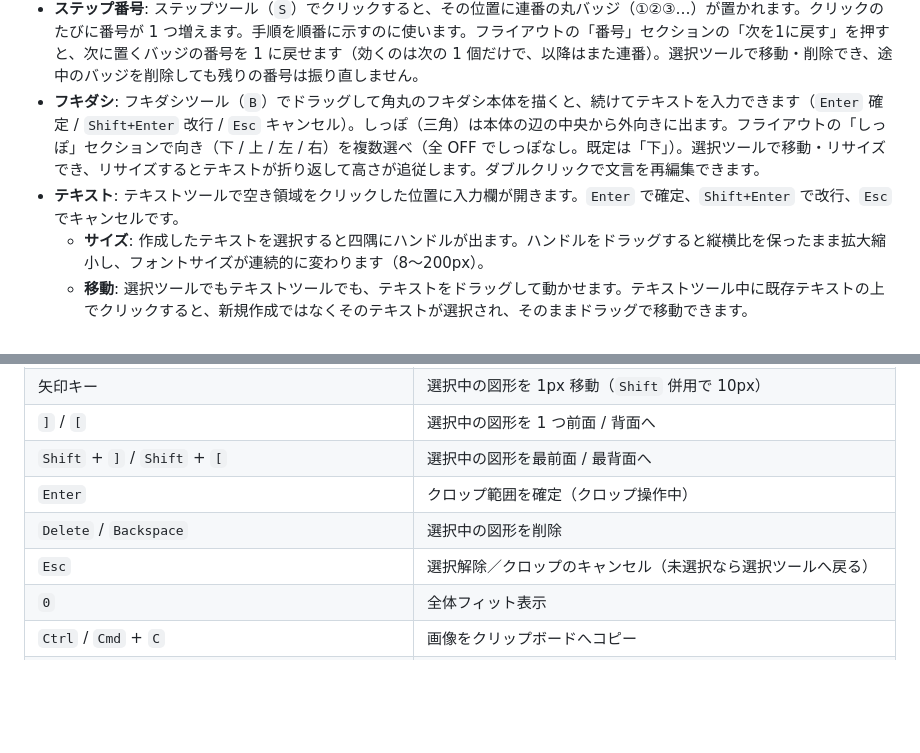
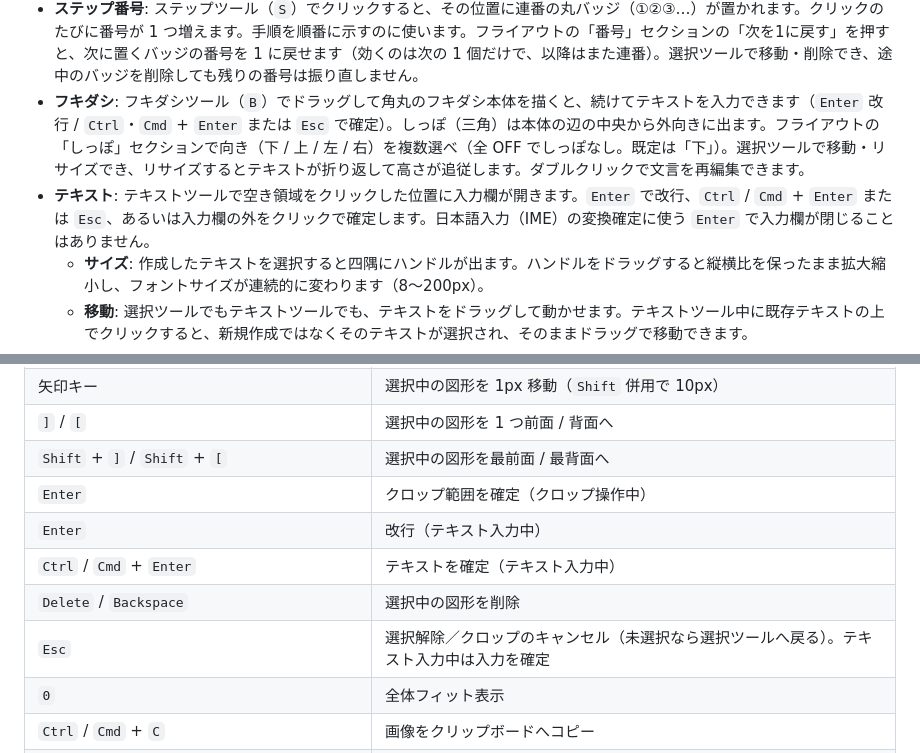
Before and after one commit to joe41203/shotcraft, a Markdown page: README.md, 2 parts joined by grey strips. Drawn GitHub-style; blank space fills up the shorter version.

Commit message:
docs: テキスト入力のキー割り当ての変更を反映
Claude-Session: https://claude.ai/code/session_01P5Tjcb9Ah89X3Wuue28H1z

```diff
--- a/README.md
+++ b/README.md
@@ -138,8 +138,8 @@ pnpm build
 - **グループ化**: 複数選択した状態で `Cmd` / `Ctrl` + `G` を押すと、それらの図形が 1 つのグループになります。グループに属する図形をクリックまたは範囲選択すると、同じグループの図形すべてが一緒に選ばれ、既存の複数選択と同じくまとめて移動・削除・複製・微移動できます（グループは分割して選択できません）。`Shift` + `Cmd` / `Ctrl` + `G` で選択中グループを解除します。グループを `Cmd` / `Ctrl` + `D` や `Alt`（`Option`）+ ドラッグで複製すると、複製された図形には新しいグループが割り当てられ、元のグループとは混ざりません。グループ化はツールバーには出さず、ショートカットのみで操作します。
 - **整列スナップ（ガイド）**: 図形をドラッグしている間、他の図形（ドラッグ対象外）や画像全体のバウンディングボックスの端（左 / 中央 / 右・上 / 中央 / 下）に自分の端が近づくと吸着し、揃った位置に赤いガイド線が表示されます（Figma / Snagit の Canvas Snapping 風）。x 軸・y 軸それぞれで最も近い吸着候補（自分の左 / 中央 / 右 × 相手の左 / 中央 / 右の 9 通り）を選び、両軸で吸着すればガイドは 2 本出ます。画像全体を 1 つのボックスとして扱うので、キャンバスの端や中央への吸着も自然に効きます。吸着のしきい値は約 6px で、ズーム率で換算するため画面上では常に一定の効き幅になります。`Shift` を押している間はスナップを無効にして自由に動かせます（グループ・複数選択の一括移動でも同じく効きます）。ガイド線はドラッグを終えると消えます。
 - **ステップ番号**: ステップツール（`S`）でクリックすると、その位置に連番の丸バッジ（①②③…）が置かれます。クリックのたびに番号が 1 つ増えます。手順を順番に示すのに使います。フライアウトの「番号」セクションの「次を1に戻す」を押すと、次に置くバッジの番号を 1 に戻せます（効くのは次の 1 個だけで、以降はまた連番）。選択ツールで移動・削除でき、途中のバッジを削除しても残りの番号は振り直しません。
-- **フキダシ**: フキダシツール（`B`）でドラッグして角丸のフキダシ本体を描くと、続けてテキストを入力できます（`Enter` 確定 / `Shift+Enter` 改行 / `Esc` キャンセル）。しっぽ（三角）は本体の辺の中央から外向きに出ます。フライアウトの「しっぽ」セクションで向き（下 / 上 / 左 / 右）を複数選べ（全 OFF でしっぽなし。既定は「下」）。選択ツールで移動・リサイズでき、リサイズするとテキストが折り返して高さが追従します。ダブルクリックで文言を再編集できます。
-- **テキスト**: テキストツールで空き領域をクリックした位置に入力欄が開きます。`Enter` で確定、`Shift+Enter` で改行、`Esc` でキャンセルです。
+- **フキダシ**: フキダシツール（`B`）でドラッグして角丸のフキダシ本体を描くと、続けてテキストを入力できます（`Enter` 改行 / `Ctrl`・`Cmd` + `Enter` または `Esc` で確定）。しっぽ（三角）は本体の辺の中央から外向きに出ます。フライアウトの「しっぽ」セクションで向き（下 / 上 / 左 / 右）を複数選べ（全 OFF でしっぽなし。既定は「下」）。選択ツールで移動・リサイズでき、リサイズするとテキストが折り返して高さが追従します。ダブルクリックで文言を再編集できます。
+- **テキスト**: テキストツールで空き領域をクリックした位置に入力欄が開きます。`Enter` で改行、`Ctrl` / `Cmd` + `Enter` または `Esc`、あるいは入力欄の外をクリックで確定します。日本語入力（IME）の変換確定に使う `Enter` で入力欄が閉じることはありません。
   - **サイズ**: 作成したテキストを選択すると四隅にハンドルが出ます。ハンドルをドラッグすると縦横比を保ったまま拡大縮小し、フォントサイズが連続的に変わります（8〜200px）。
   - **移動**: 選択ツールでもテキストツールでも、テキストをドラッグして動かせます。テキストツール中に既存テキストの上でクリックすると、新規作成ではなくそのテキストが選択され、そのままドラッグで移動できます。
   - **修正**: テキストをダブルクリックすると入力欄が再び開き、文言を編集できます（選択ツール・テキストツールのどちらでも動きます）。
@@ -184,8 +184,10 @@ pnpm build
 | `]` / `[` | 選択中の図形を 1 つ前面 / 背面へ |
 | `Shift` + `]` / `Shift` + `[` | 選択中の図形を最前面 / 最背面へ |
 | `Enter` | クロップ範囲を確定（クロップ操作中） |
+| `Enter` | 改行（テキスト入力中） |
+| `Ctrl` / `Cmd` + `Enter` | テキストを確定（テキスト入力中） |
 | `Delete` / `Backspace` | 選択中の図形を削除 |
-| `Esc` | 選択解除／クロップのキャンセル（未選択なら選択ツールへ戻る） |
+| `Esc` | 選択解除／クロップのキャンセル（未選択なら選択ツールへ戻る）。テキスト入力中は入力を確定 |
 | `0` | 全体フィット表示 |
 | `Ctrl` / `Cmd` + `C` | 画像をクリップボードへコピー |
 | `Ctrl` / `Cmd` + `Z` | 元に戻す |
```
